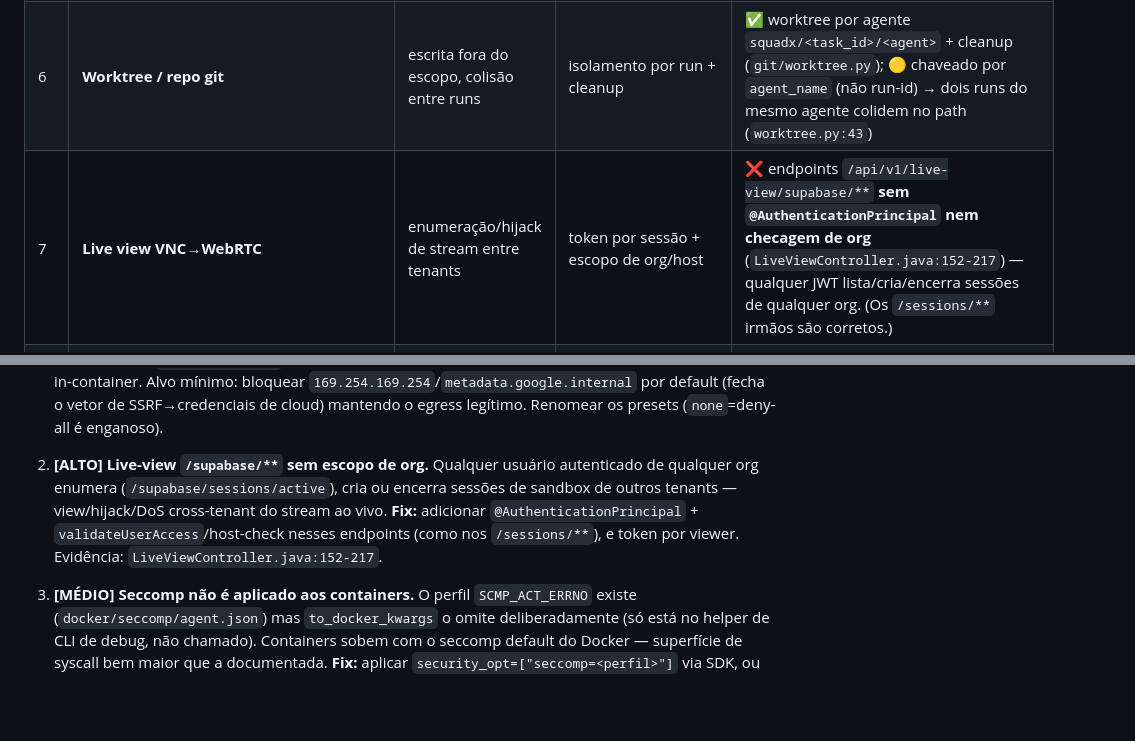
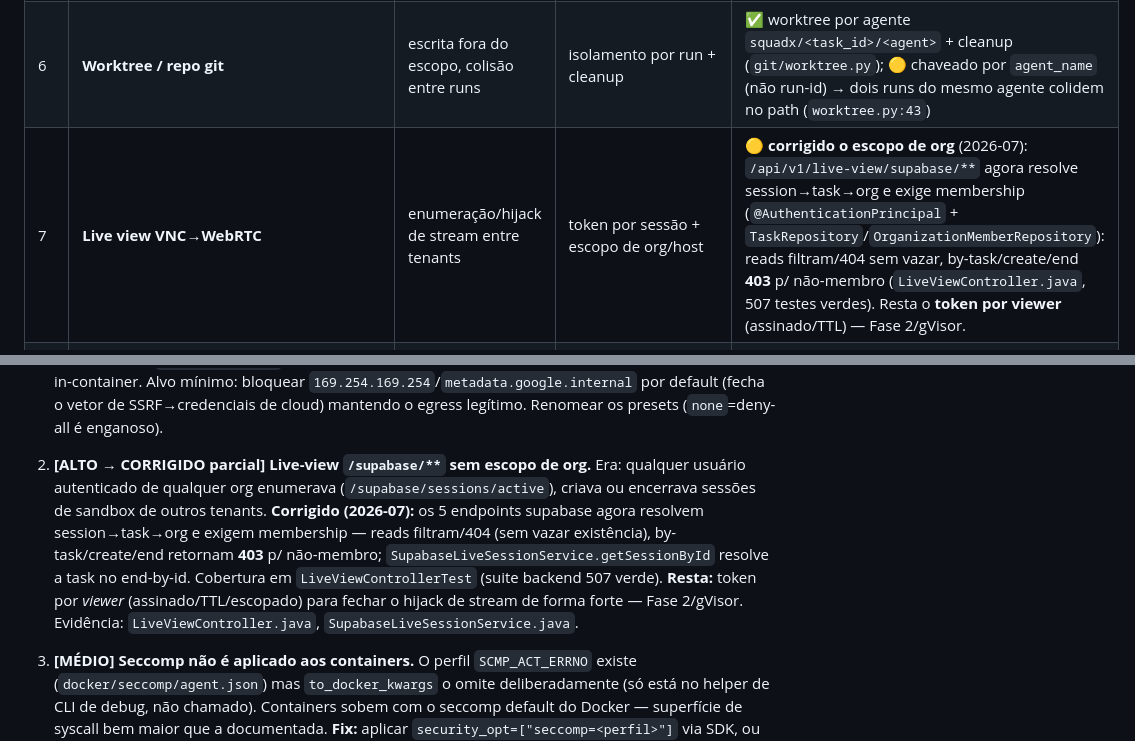
Before and after one commit to edsonmartins/squadx.dev, a Markdown page: documentos/THREAT-MODEL.md, 2 parts joined by grey strips. GitHub-like rendering; blank space fills up the shorter version.

Commit message:
docs(security): mark threat-model #2 (live-view org-scope) as fixed
Reflect the LiveViewController /supabase/** org-scoping fix: reads filter/404,
by-task/create/end 403 for non-members. Note the remaining follow-up (per-viewer
signed/TTL token) targeted for the gVisor phase.

Co-Authored-By: Claude Opus 4.8 (1M context) <noreply@anthropic.com>

```diff
--- a/documentos/THREAT-MODEL.md
+++ b/documentos/THREAT-MODEL.md
@@ -25,7 +25,7 @@ execução real / ausente.
 | 4 | **Prompt do agente** (injection) | instruction-override, exfiltração, acesso a arquivo sensível | detectar e **bloquear** | 🟡 `assess_prompt` detecta os 3 padrões mas **default é `audit` (só loga)** (`agents/security.py:73-110`, `config.py:82`); só no caminho External-CLI, não no nativo |
 | 5 | **Artefatos internos da CLI** (`.claude/.codex/.omx/.aider/.opencode`) | poluição de commit / vazamento de histórico | filtrar antes do commit | ✅ `filter_internal_artifacts` (`agents/security.py:115-136`) aplicado em coleta e no commit (`external_cli_agent.py:236`, `nodes.py:766`) |
 | 6 | **Worktree / repo git** | escrita fora do escopo, colisão entre runs | isolamento por run + cleanup | ✅ worktree por agente `squadx/<task_id>/<agent>` + cleanup (`git/worktree.py`); 🟡 chaveado por `agent_name` (não run-id) → dois runs do mesmo agente colidem no path (`worktree.py:43`) |
-| 7 | **Live view VNC→WebRTC** | enumeração/hijack de stream entre tenants | token por sessão + escopo de org/host | ❌ endpoints `/api/v1/live-view/supabase/**` **sem `@AuthenticationPrincipal` nem checagem de org** (`LiveViewController.java:152-217`) — qualquer JWT lista/cria/encerra sessões de qualquer org. (Os `/sessions/**` irmãos são corretos.) |
+| 7 | **Live view VNC→WebRTC** | enumeração/hijack de stream entre tenants | token por sessão + escopo de org/host | 🟡 **corrigido o escopo de org** (2026-07): `/api/v1/live-view/supabase/**` agora resolve session→task→org e exige membership (`@AuthenticationPrincipal` + `TaskRepository`/`OrganizationMemberRepository`): reads filtram/404 sem vazar, by-task/create/end **403** p/ não-membro (`LiveViewController.java`, 507 testes verdes). Resta o **token por viewer** (assinado/TTL) — Fase 2/gVisor. |
 | 8 | **STOMP / WebSocket** (daemon↔backend) | conexão não autenticada, subscrição cross-tenant | rejeitar CONNECT sem token + authz por destino | 🟡 `WebSocketAuthInterceptor` só rejeita token **inválido**; CONNECT **sem** header passa (`WebSocketAuthInterceptor.java:33,59`); sem authz por destino nesta camada — depende de config de broker separada (verificar) |
 | 9 | **API REST pública** (multi-tenant) | acesso cross-org | `validateUserAccess` (membership) em toda camada de serviço | ✅ `existsByOrganizationIdAndUserId` aplicado em 12 serviços + 3 controllers; exceção crítica na fronteira #7 |
 | 10 | **Admissão de run** (gatilhos duplicados/concorrentes) | replay, corrida, ação sem aprovação | idempotência + follow-up + gate humano | ✅ `RunAdmissionService.admit` (dedup/queue_follow_up/start) + gate de aprovação humana opt-in (`ApprovalService`, migração V35) |
@@ -50,11 +50,14 @@ Ordenados por severidade. Cada um é candidato a issue/fix; alguns são **regres
    `169.254.169.254`/`metadata.google.internal` por default (fecha o vetor de SSRF→credenciais de cloud)
    mantendo o egress legítimo. Renomear os presets (`none`=deny-all é enganoso).
 
-2. **[ALTO] Live-view `/supabase/**` sem escopo de org.** Qualquer usuário autenticado de qualquer
-   org enumera (`/supabase/sessions/active`), cria ou encerra sessões de sandbox de outros tenants —
-   view/hijack/DoS cross-tenant do stream ao vivo. **Fix:** adicionar `@AuthenticationPrincipal` +
-   `validateUserAccess`/host-check nesses endpoints (como nos `/sessions/**`), e token por viewer.
-   Evidência: `LiveViewController.java:152-217`.
+2. **[ALTO → CORRIGIDO parcial] Live-view `/supabase/**` sem escopo de org.** Era: qualquer usuário
+   autenticado de qualquer org enumerava (`/supabase/sessions/active`), criava ou encerrava sessões de
+   sandbox de outros tenants. **Corrigido (2026-07):** os 5 endpoints supabase agora resolvem
+   session→task→org e exigem membership — reads filtram/404 (sem vazar existência), by-task/create/end
+   retornam **403** p/ não-membro; `SupabaseLiveSessionService.getSessionById` resolve a task no
+   end-by-id. Cobertura em `LiveViewControllerTest` (suite backend 507 verde). **Resta:** token por
+   *viewer* (assinado/TTL/escopado) para fechar o hijack de stream de forma forte — Fase 2/gVisor.
+   Evidência: `LiveViewController.java`, `SupabaseLiveSessionService.java`.
 
 3. **[MÉDIO] Seccomp não é aplicado aos containers.** O perfil `SCMP_ACT_ERRNO` existe
    (`docker/seccomp/agent.json`) mas `to_docker_kwargs` o omite deliberadamente (só está no helper de
```
